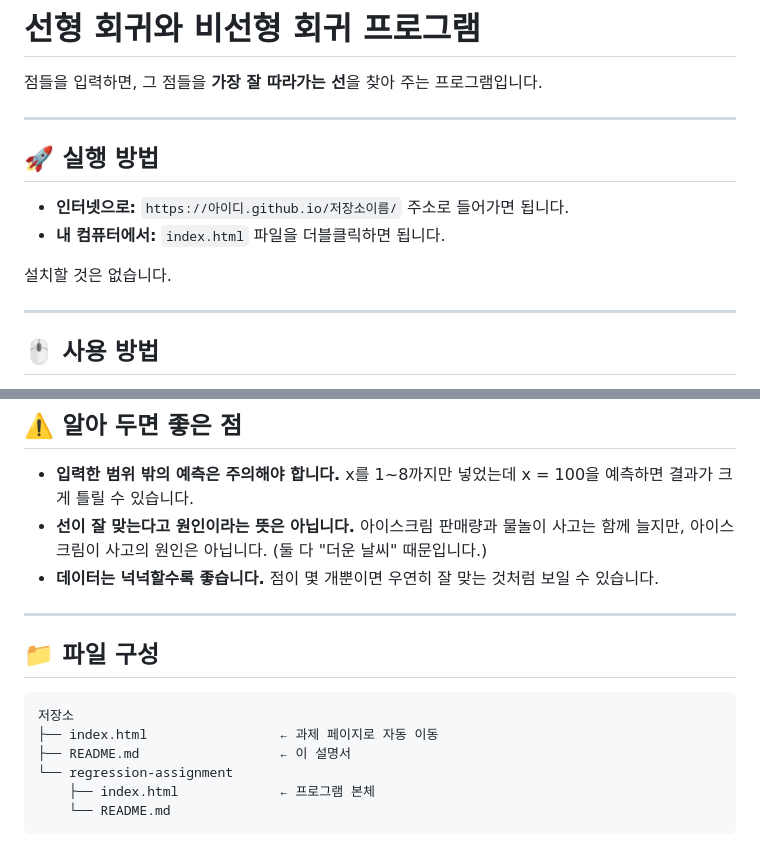
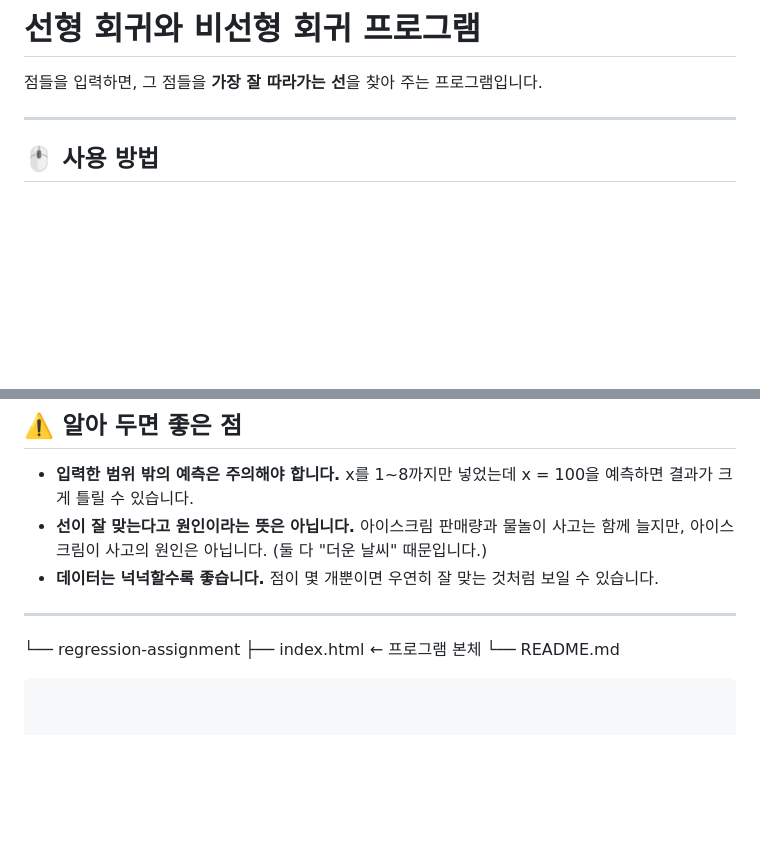
Before and after one commit to Onejunpyo/-01, a Markdown page: files/README.md, 2 parts joined by grey strips. GitHub-like rendering; blank space fills up the shorter version.

````diff
--- a/files/README.md
+++ b/files/README.md
@@ -1,15 +1,6 @@
 # 선형 회귀와 비선형 회귀 프로그램
 
 점들을 입력하면, 그 점들을 **가장 잘 따라가는 선**을 찾아 주는 프로그램입니다.
-
----
-
-## 🚀 실행 방법
-
-- **인터넷으로:** `https://아이디.github.io/저장소이름/` 주소로 들어가면 됩니다.
-- **내 컴퓨터에서:** `index.html` 파일을 더블클릭하면 됩니다.
-
-설치할 것은 없습니다.
 
 ---
 
@@ -133,12 +124,6 @@ y가 **점점 더 빠르게** 커지는 데이터입니다.
 
 ---
 
-## 📁 파일 구성
-
-```
-저장소
-├── index.html                 ← 과제 페이지로 자동 이동
-├── README.md                  ← 이 설명서
 └── regression-assignment
     ├── index.html             ← 프로그램 본체
     └── README.md
````
